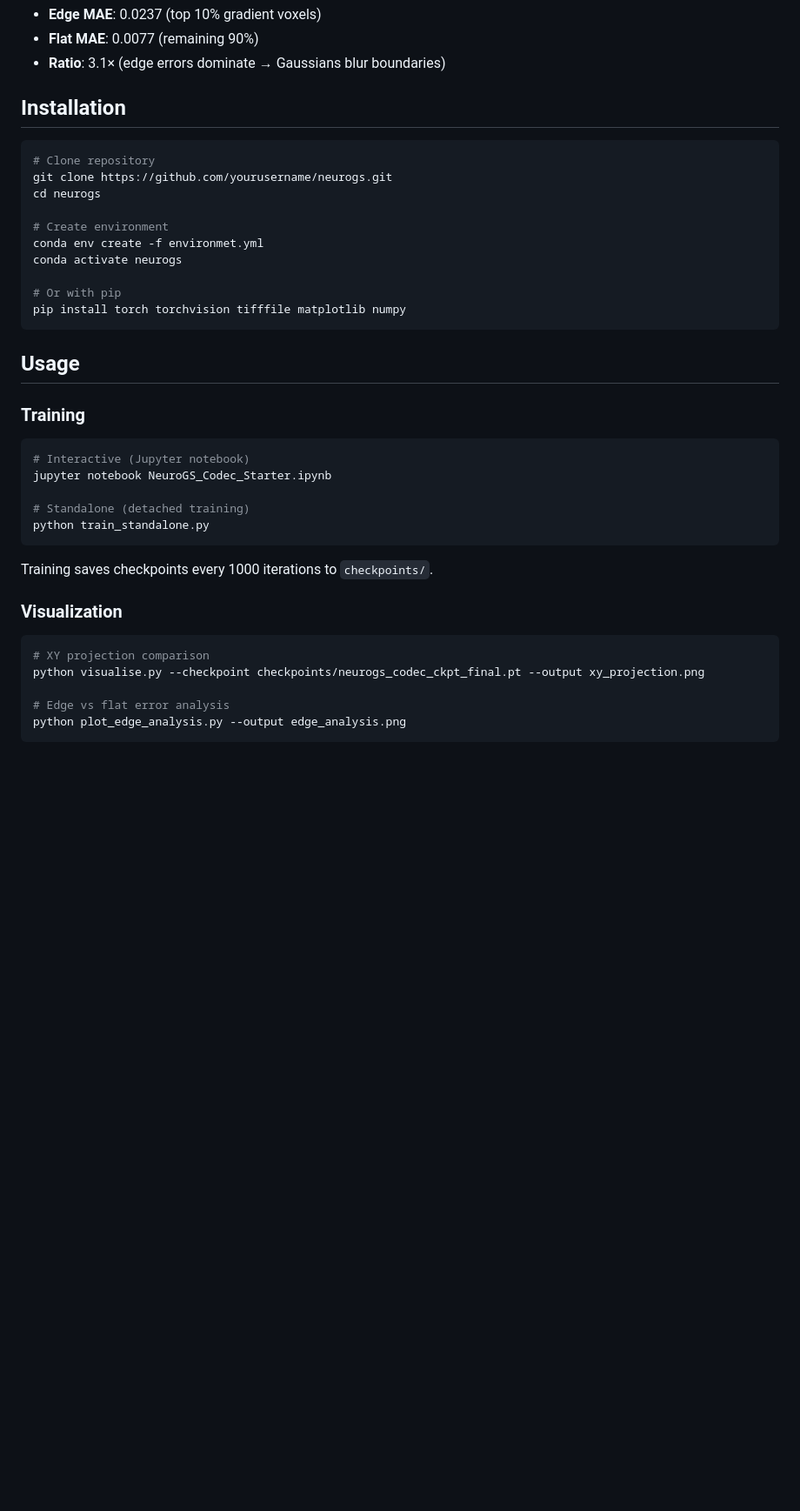
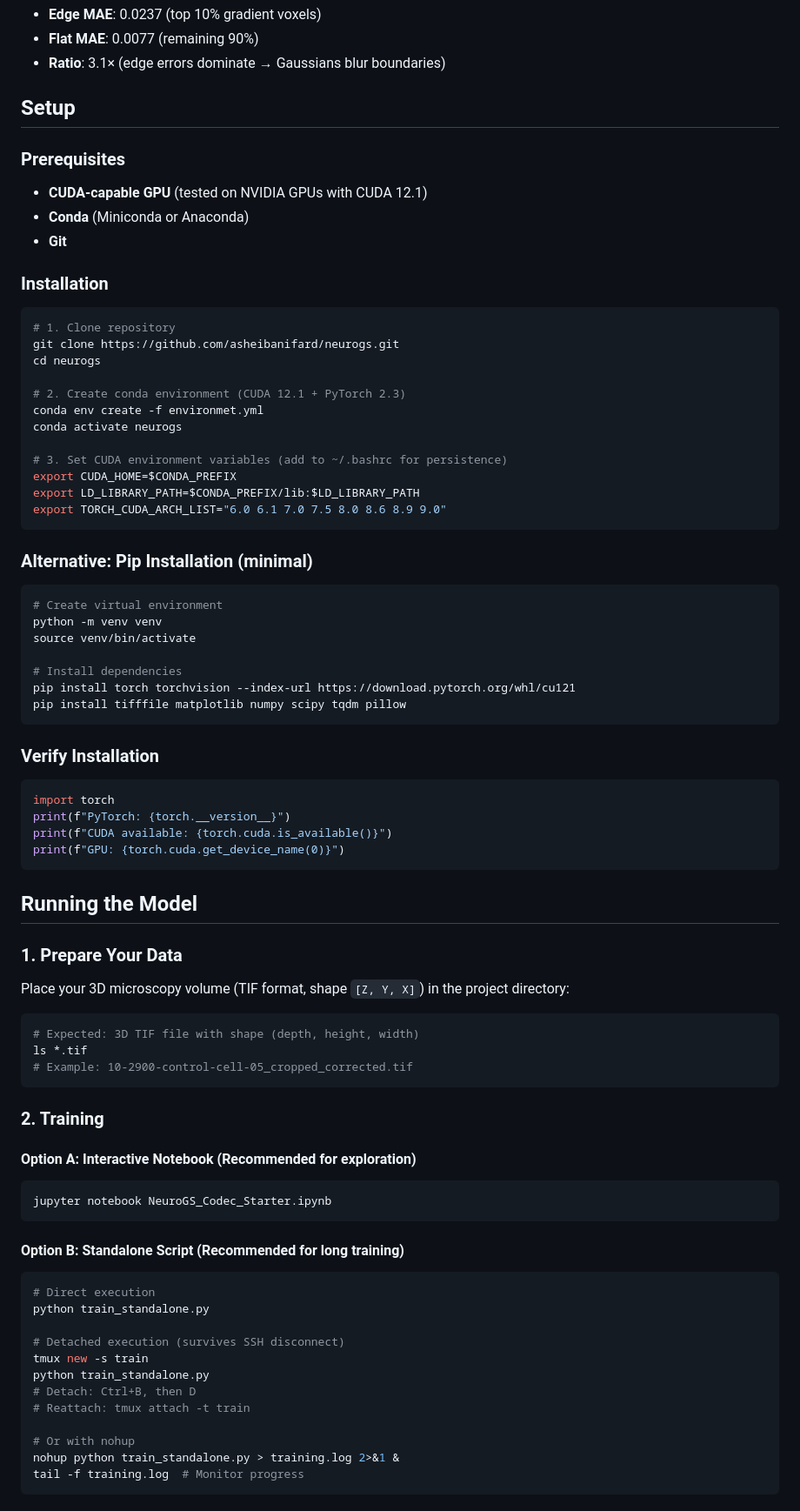
Before and after one commit to asheibanifard/neurogs, a Markdown page: README.md, the part around one of its changes. Shown at 87% size. Drawn GitHub-style; blank space fills up the shorter version.

````diff
--- a/README.md
+++ b/README.md
@@ -90,40 +90,86 @@ Gradient-based edge analysis (90th percentile):
 - **Flat MAE**: 0.0077 (remaining 90%)
 - **Ratio**: 3.1× (edge errors dominate → Gaussians blur boundaries)
 
-## Installation
+## Setup
+
+### Prerequisites
+
+- **CUDA-capable GPU** (tested on NVIDIA GPUs with CUDA 12.1)
+- **Conda** (Miniconda or Anaconda)
+- **Git**
+
+### Installation
 
 ```bash
-# Clone repository
-git clone https://github.com/yourusername/neurogs.git
+# 1. Clone repository
+git clone https://github.com/asheibanifard/neurogs.git
 cd neurogs
 
-# Create environment
+# 2. Create conda environment (CUDA 12.1 + PyTorch 2.3)
 conda env create -f environmet.yml
 conda activate neurogs
 
-# Or with pip
-pip install torch torchvision tifffile matplotlib numpy
+# 3. Set CUDA environment variables (add to ~/.bashrc for persistence)
+export CUDA_HOME=$CONDA_PREFIX
+export LD_LIBRARY_PATH=$CONDA_PREFIX/lib:$LD_LIBRARY_PATH
+export TORCH_CUDA_ARCH_LIST="6.0 6.1 7.0 7.5 8.0 8.6 8.9 9.0"
 ```
 
-## Usage
-
-### Training
+### Alternative: Pip Installation (minimal)
 
 ```bash
-# Interactive (Jupyter notebook)
-jupyter notebook NeuroGS_Codec_Starter.ipynb
+# Create virtual environment
+python -m venv venv
+source venv/bin/activate
 
-# Standalone (detached training)
-python train_standalone.py
+# Install dependencies
+pip install torch torchvision --index-url https://download.pytorch.org/whl/cu121
+pip install tifffile matplotlib numpy scipy tqdm pillow
 ```
 
-Training saves checkpoints every 1000 iterations to `checkpoints/`.
+### Verify Installation
 
-### Visualization
+```python
+import torch
+print(f"PyTorch: {torch.__version__}")
+print(f"CUDA available: {torch.cuda.is_available()}")
+print(f"GPU: {torch.cuda.get_device_name(0)}")
+```
+
+## Running the Model
+
+### 1. Prepare Your Data
+
+Place your 3D microscopy volume (TIF format, shape `[Z, Y, X]`) in the project directory:
 
 ```bash
-# XY projection comparison
-python visualise.py --checkpoint checkpoints/neurogs_codec_ckpt_final.pt --output xy_projection.png
+# Expected: 3D TIF file with shape (depth, height, width)
+ls *.tif
+# Example: 10-2900-control-cell-05_cropped_corrected.tif
+```
 
-# Edge vs flat error analysis
-python plot_edge_analysis.py --output edge_analysis.png
+### 2. Training
+
+#### Option A: Interactive Notebook (Recommended for exploration)
+
+```bash
+jupyter notebook NeuroGS_Codec_Starter.ipynb
+```
+
+#### Option B: Standalone Script (Recommended for long training)
+
+```bash
+# Direct execution
+python train_standalone.py
+
+# Detached execution (survives SSH disconnect)
+tmux new -s train
+python train_standalone.py
+# Detach: Ctrl+B, then D
+# Reattach: tmux attach -t train
+
+# Or with nohup
+nohup python train_standalone.py > training.log 2>&1 &
+tail -f training.log  # Monitor progress
+```
+
````
Also changed, not shown: other parts of README.md (+120 -10 lines).
